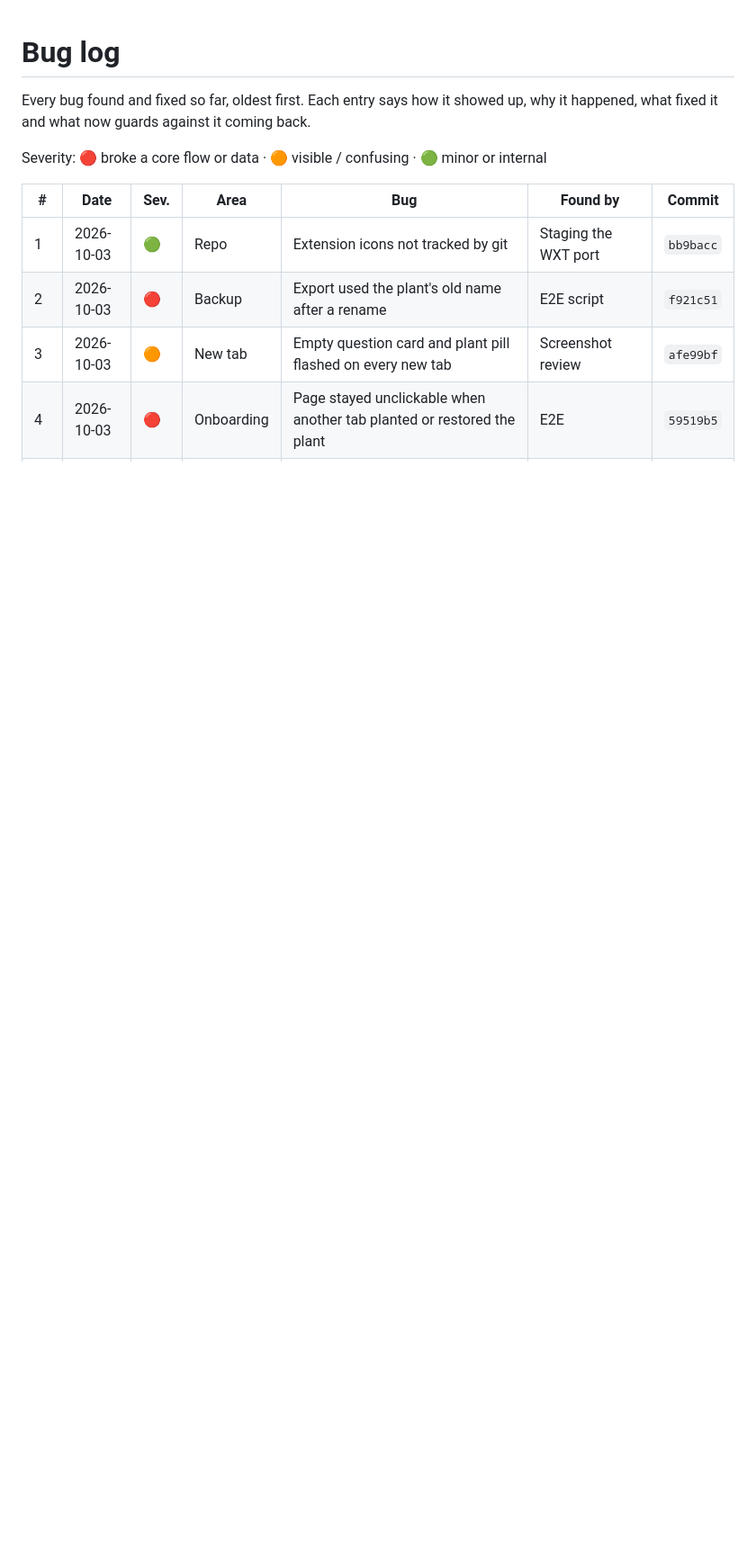
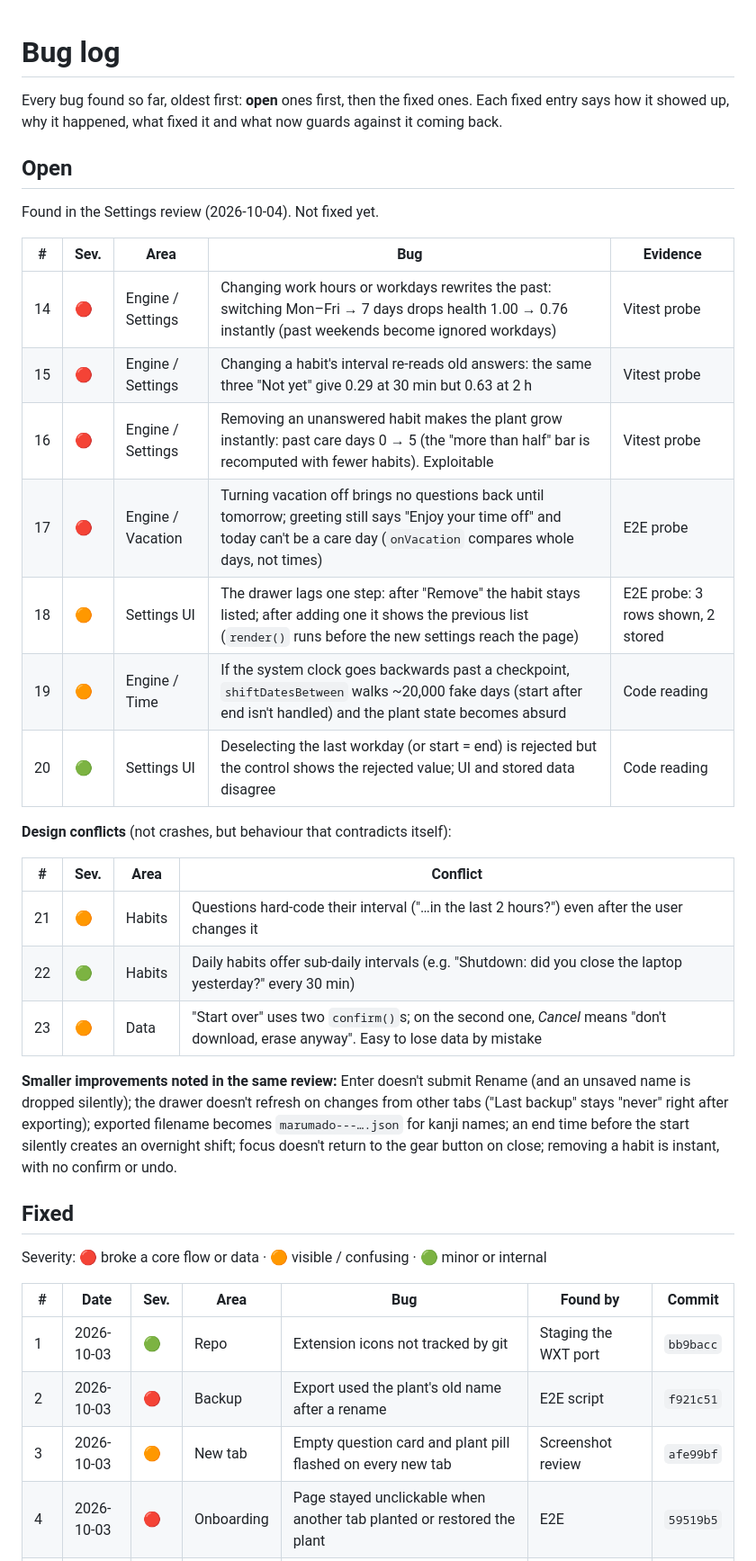
Before and after one commit to kishidek/marumado, a Markdown page: docs/bugs.md, the part around the change. Shown at 90% size. GitHub-like rendering; blank space fills up the shorter version.

Commit message:
Log open bugs from the Settings review (#14–23)
7 bugs and 3 design conflicts found while reviewing Settings, with
evidence. Not fixed yet; tracked in docs/tracker.md.

Co-Authored-By: Claude Opus 5.5 <noreply@anthropic.com>

```diff
--- a/docs/bugs.md
+++ b/docs/bugs.md
@@ -1,6 +1,32 @@
 # Bug log
 
-Every bug found and fixed so far, oldest first. Each entry says how it showed up, why it happened, what fixed it and what now guards against it coming back.
+Every bug found so far, oldest first: **open** ones first, then the fixed ones. Each fixed entry says how it showed up, why it happened, what fixed it and what now guards against it coming back.
+
+## Open
+
+Found in the Settings review (2026-10-04). Not fixed yet.
+
+| # | Sev. | Area | Bug | Evidence |
+|---|---|---|---|---|
+| 14 | 🔴 | Engine / Settings | Changing work hours or workdays rewrites the past: switching Mon–Fri → 7 days drops health 1.00 → 0.76 instantly (past weekends become ignored workdays) | Vitest probe |
+| 15 | 🔴 | Engine / Settings | Changing a habit's interval re-reads old answers: the same three "Not yet" give 0.29 at 30 min but 0.63 at 2 h | Vitest probe |
+| 16 | 🔴 | Engine / Settings | Removing an unanswered habit makes the plant grow instantly: past care days 0 → 5 (the "more than half" bar is recomputed with fewer habits). Exploitable | Vitest probe |
+| 17 | 🔴 | Engine / Vacation | Turning vacation off brings no questions back until tomorrow; greeting still says "Enjoy your time off" and today can't be a care day (`onVacation` compares whole days, not times) | E2E probe |
+| 18 | 🟠 | Settings UI | The drawer lags one step: after "Remove" the habit stays listed; after adding one it shows the previous list (`render()` runs before the new settings reach the page) | E2E probe: 3 rows shown, 2 stored |
+| 19 | 🟠 | Engine / Time | If the system clock goes backwards past a checkpoint, `shiftDatesBetween` walks ~20,000 fake days (start after end isn't handled) and the plant state becomes absurd | Code reading |
+| 20 | 🟢 | Settings UI | Deselecting the last workday (or start = end) is rejected but the control shows the rejected value; UI and stored data disagree | Code reading |
+
+**Design conflicts** (not crashes, but behaviour that contradicts itself):
+
+| # | Sev. | Area | Conflict |
+|---|---|---|---|
+| 21 | 🟠 | Habits | Questions hard-code their interval ("…in the last 2 hours?") even after the user changes it |
+| 22 | 🟢 | Habits | Daily habits offer sub-daily intervals (e.g. "Shutdown: did you close the laptop yesterday?" every 30 min) |
+| 23 | 🟠 | Data | "Start over" uses two `confirm()`s; on the second one, *Cancel* means "don't download, erase anyway". Easy to lose data by mistake |
+
+**Smaller improvements noted in the same review:** Enter doesn't submit Rename (and an unsaved name is dropped silently); the drawer doesn't refresh on changes from other tabs ("Last backup" stays "never" right after exporting); exported filename becomes `marumado---….json` for kanji names; an end time before the start silently creates an overnight shift; focus doesn't return to the gear button on close; removing a habit is instant, with no confirm or undo.
+
+## Fixed
 
 Severity: 🔴 broke a core flow or data · 🟠 visible / confusing · 🟢 minor or internal
 
```
Also changed, not shown: docs/tracker.md (+14 -1 lines).
